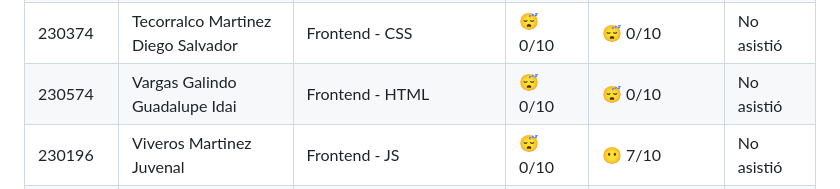
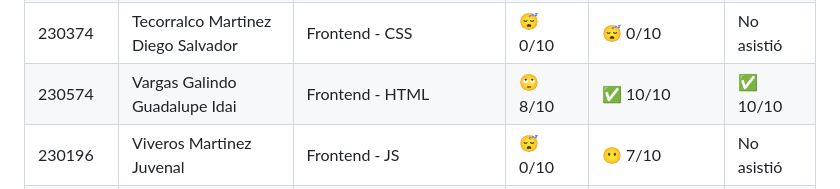
Before and after one commit to MTI-MarcoRH/Integradora_Practica06_ramales_3b_matricula, a Markdown page: README.md, the part around the change. GitHub-like rendering.

Commit message:
Fusión de la rama idai
Se fusionó la rama de Guadalupe Idai  con el proyecto principal, corrigiendo el contenido y actualizando su calificación del Ejercicio A

```diff
--- a/README.md
+++ b/README.md
@@ -58,6 +58,6 @@
 |230190|Romero Martínez Yáred Amaury|Documentation - User_Manual|✅ 10/10|🙂 9/10 | No asistió |
 |230499|Rufino Mendoza Ángel De Jesús|Frontend - Assets|✅ 10/10|😴 0/10 | No asistió |
 |230374|Tecorralco Martinez Diego Salvador|Frontend - CSS|😴 0/10|😴 0/10 | No asistió |
-|230574|Vargas Galindo Guadalupe Idai|Frontend - HTML|😴 0/10|😴 0/10 | No asistió |
+|230574|Vargas Galindo Guadalupe Idai|Frontend - HTML|🙄 8/10|✅ 10/10 | ✅ 10/10|
 |230196|Viveros Martinez Juvenal|Frontend - JS|😴 0/10| 😶 7/10 | No asistió |
 |230852|Zacatenco Pedroza Zyanya Ahuachtli|Database|😴 0/10|😴 0/10 | No asistió |
```
